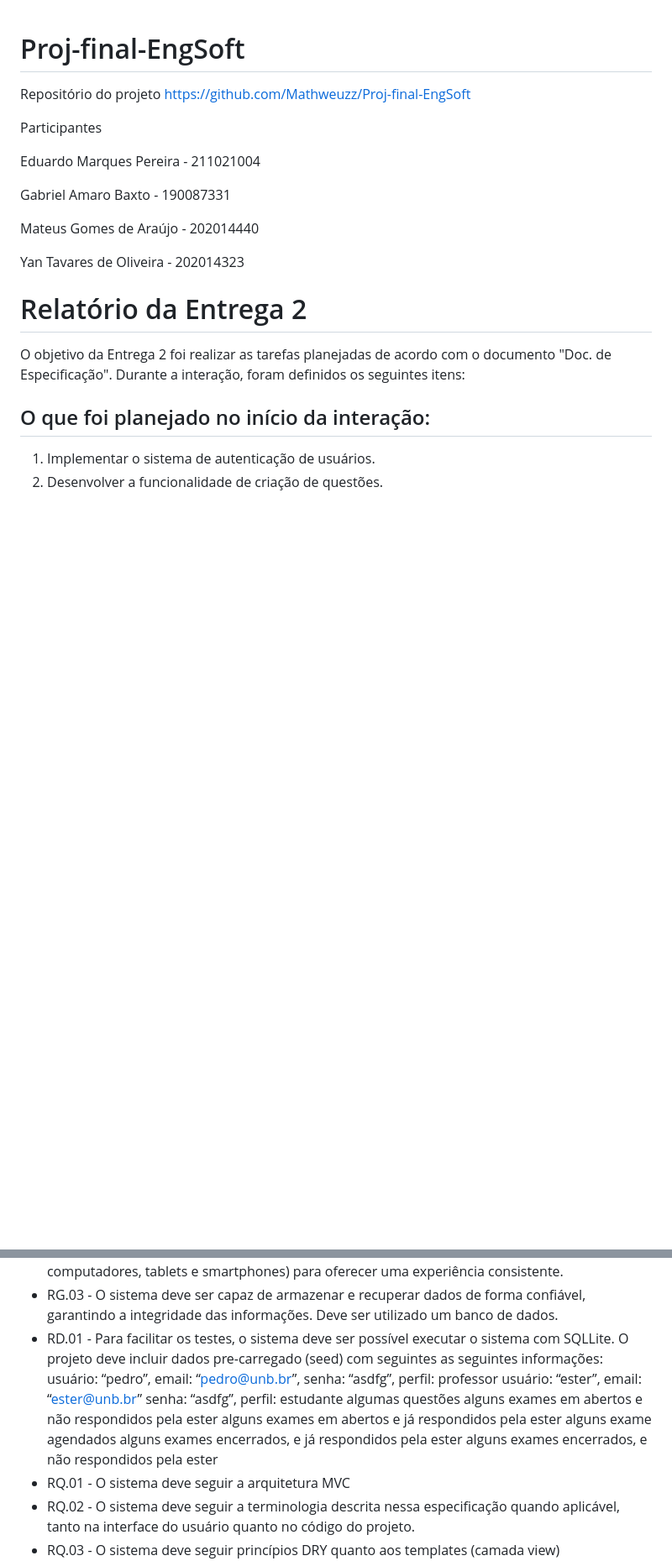
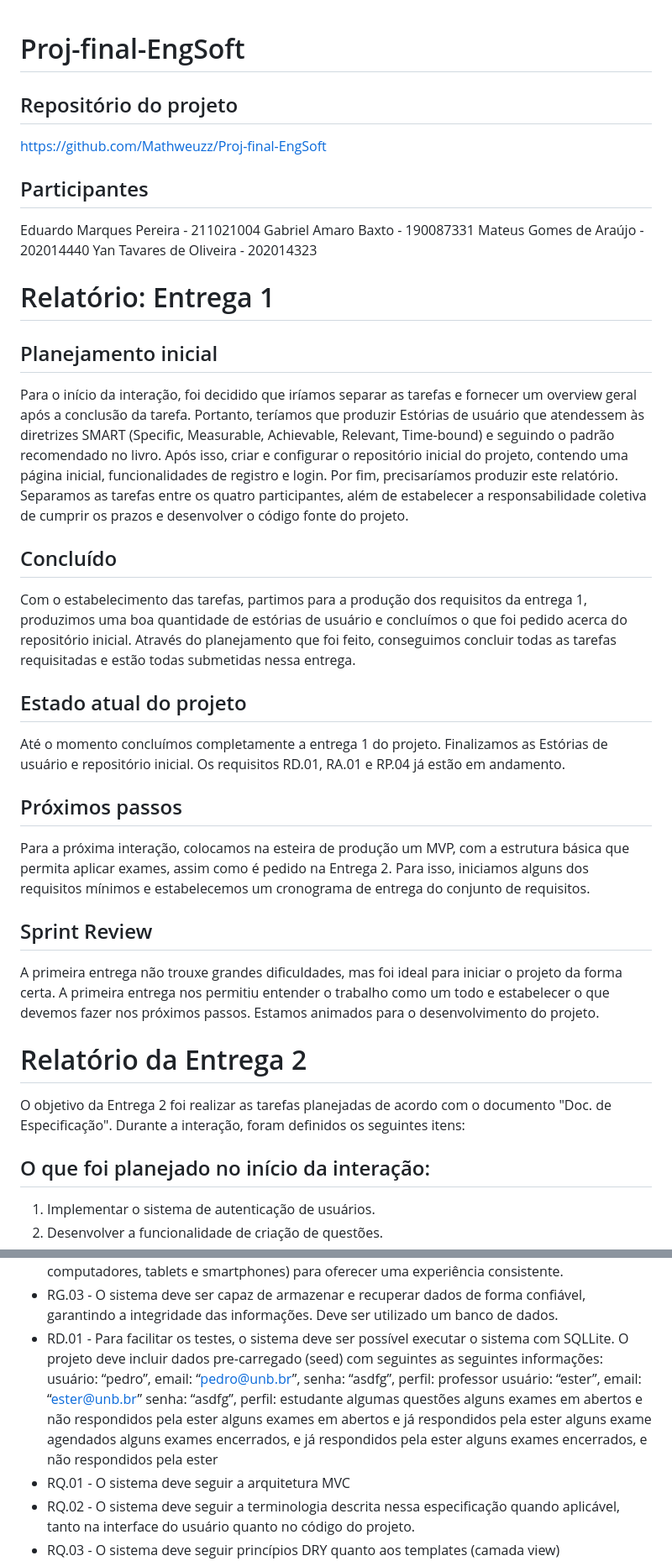
Before and after one commit to Mathweuzz/Proj-final-EngSoft, a Markdown page: README.md, 2 parts joined by grey strips. Shown at 84% size. GitHub-like rendering; blank space fills up the shorter version.

Commit message:
Update README.md
all_reports

```diff
--- a/README.md
+++ b/README.md
@@ -1,17 +1,34 @@
 # Proj-final-EngSoft
 
-Repositório do projeto
+## Repositório do projeto
 https://github.com/Mathweuzz/Proj-final-EngSoft
 
-Participantes
+## Participantes
+Eduardo Marques Pereira - 211021004
+Gabriel Amaro Baxto - 190087331
+Mateus Gomes de Araújo - 202014440
+Yan Tavares de Oliveira - 202014323
 
-Eduardo Marques Pereira - 211021004
+# Relatório: Entrega 1
 
-Gabriel Amaro Baxto - 190087331
+## Planejamento inicial
+Para o início da interação, foi decidido que iríamos separar as tarefas e fornecer um overview geral após a conclusão da tarefa. Portanto, teríamos que produzir Estórias de usuário que atendessem às diretrizes SMART (Specific, Measurable, Achievable, Relevant, Time-bound) e seguindo o padrão recomendado no livro. Após isso, criar e configurar o repositório inicial do projeto, contendo uma página inicial, funcionalidades de registro e login. Por fim, precisaríamos produzir este relatório. Separamos as tarefas entre os quatro participantes, além de estabelecer a responsabilidade coletiva de cumprir os prazos e desenvolver o código fonte do projeto.
 
-Mateus Gomes de Araújo - 202014440
 
-Yan Tavares de Oliveira - 202014323
+## Concluído
+Com o estabelecimento das tarefas, partimos para a produção dos requisitos da entrega 1, produzimos uma boa quantidade de estórias de usuário e concluímos o que foi pedido acerca do repositório inicial. Através do planejamento que foi feito, conseguimos concluir todas as tarefas requisitadas e estão todas submetidas nessa entrega.
+
+
+## Estado atual do projeto
+Até o momento concluímos completamente a entrega 1 do projeto. Finalizamos as Estórias de usuário e repositório inicial. Os requisitos RD.01, RA.01 e RP.04 já estão em andamento.
+
+
+## Próximos passos
+Para a próxima interação, colocamos na esteira de produção um MVP, com a estrutura básica que permita aplicar exames, assim como é pedido na Entrega 2. Para isso, iniciamos alguns dos requisitos mínimos e estabelecemos um cronograma de entrega do conjunto de requisitos.
+
+
+## Sprint Review
+A primeira entrega não trouxe grandes dificuldades, mas foi ideal para iniciar o projeto da forma certa. A primeira entrega nos permitiu entender o trabalho como um todo e estabelecer o que devemos fazer nos próximos passos. Estamos animados para o desenvolvimento do projeto.
 
 # Relatório da Entrega 2
 
@@ -124,15 +141,7 @@ O projeto já é funcional e atende a todos os requisitos descritos no documento
 - RG.01 - O sistema deve fornecer uma interface amigável e intuitiva para facilitar a interação dos usuários.
 - RG.02 - O sistema deve ser responsivo, ou seja, adaptar-se a diferentes dispositivos (como computadores, tablets e smartphones) para oferecer uma experiência consistente.
 - RG.03 - O sistema deve ser capaz de armazenar e recuperar dados de forma confiável, garantindo a integridade das informações. Deve ser utilizado um banco de dados.
-- RD.01 - Para facilitar os testes, o sistema deve ser possível executar o sistema com SQLLite. O projeto deve incluir dados pre-carregado (seed) com seguintes as seguintes informações:
-  usuário: “pedro”, email: “pedro@unb.br”, senha: “asdfg”, perfil: professor
-  usuário: “ester”, email: “ester@unb.br” senha: “asdfg”, perfil: estudante
-  algumas questões
-  alguns exames em abertos e não respondidos pela ester
-  alguns exames em abertos e já respondidos pela ester
-  alguns exame agendados
-  alguns exames encerrados, e já respondidos pela ester
-  alguns exames encerrados, e não respondidos pela ester
+- RD.01 - Para facilitar os testes, o sistema deve ser possível executar o sistema com SQLLite. O projeto deve incluir dados pre-carregado (seed) com seguintes as seguintes informações: usuário: “pedro”, email: “[pedro@unb.br](mailto:pedro@unb.br)”, senha: “asdfg”, perfil: professor usuário: “ester”, email: “[ester@unb.br](mailto:ester@unb.br)” senha: “asdfg”, perfil: estudante algumas questões alguns exames em abertos e não respondidos pela ester alguns exames em abertos e já respondidos pela ester alguns exame agendados alguns exames encerrados, e já respondidos pela ester alguns exames encerrados, e não respondidos pela ester
 - RQ.01 - O sistema deve seguir a arquitetura MVC
 - RQ.02 - O sistema deve seguir a terminologia descrita nessa especificação quando aplicável, tanto na interface do usuário quanto no código do projeto.
 - RQ.03 - O sistema deve seguir princípios DRY quanto aos templates (camada view)
```
Also changed, not shown: other parts of README.md (+5 -5 lines).
